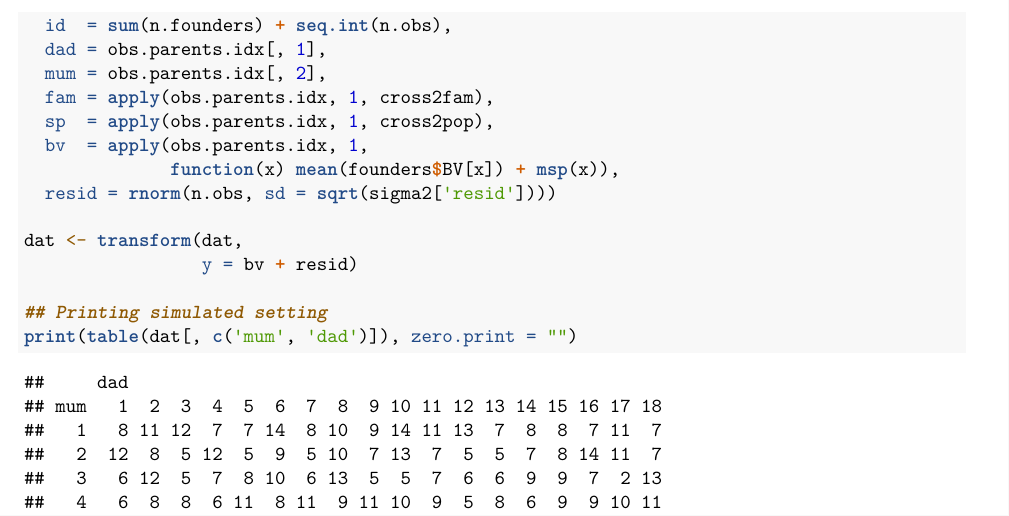
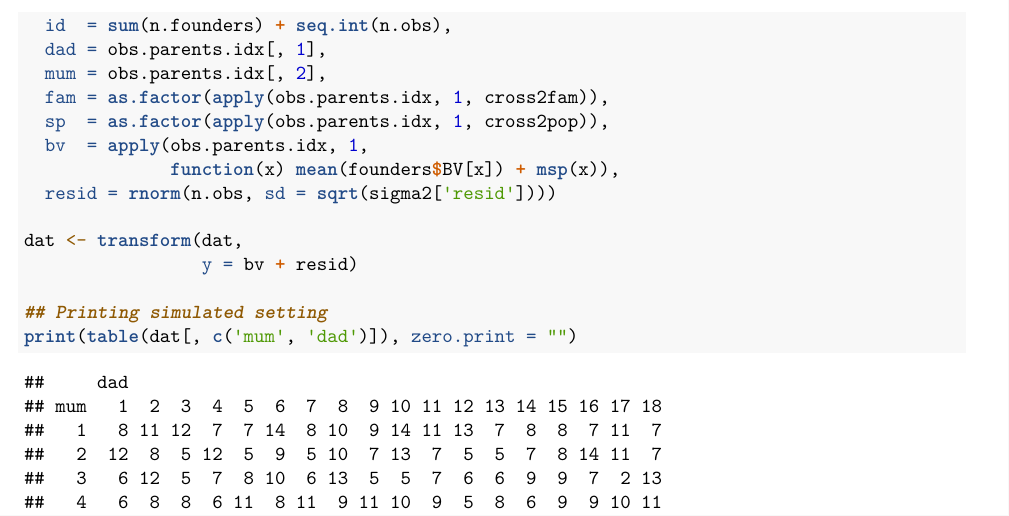
Before and after one commit to famuvie/breedR, an R Markdown document (vignettes/Additive-Genetic-Models-in-Mixed-Populations.Rmd): part of page 2 of 7, cut so that both start at the same text. Rendered offline with R 4.5, knitr and Pandoc, then LaTeX, with nearby package versions; some code elsewhere in the file could not run offline.

Commit message:
Vignette Additive-genetic-models: explicit as.factor needed from R v4.

```diff
--- a/vignettes/Additive-Genetic-Models-in-Mixed-Populations.Rmd
+++ b/vignettes/Additive-Genetic-Models-in-Mixed-Populations.Rmd
@@ -74,8 +74,8 @@ dat <- data.frame(
   id  = sum(n.founders) + seq.int(n.obs),
   dad = obs.parents.idx[, 1],
   mum = obs.parents.idx[, 2],
-  fam = apply(obs.parents.idx, 1, cross2fam),
-  sp  = apply(obs.parents.idx, 1, cross2pop),
+  fam = as.factor(apply(obs.parents.idx, 1, cross2fam)),
+  sp  = as.factor(apply(obs.parents.idx, 1, cross2pop)),
   bv  = apply(obs.parents.idx, 1,
               function(x) mean(founders$BV[x]) + msp(x)),
   resid = rnorm(n.obs, sd = sqrt(sigma2['resid'])))
```
